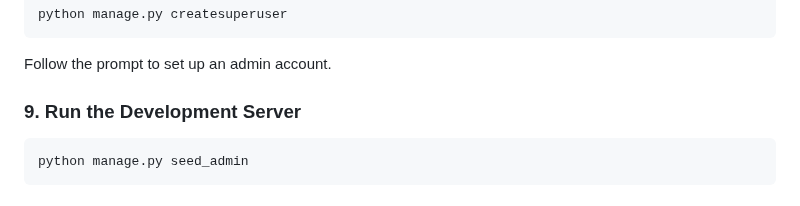
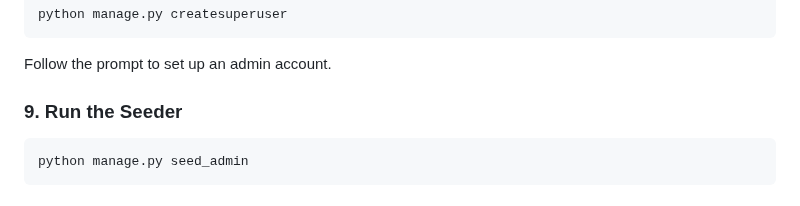
Before and after one commit to ChintanZignuts/Task-and-Product-Management, a Markdown page: README.md, the part around the change. Rendered like a GitHub page.

````diff
--- a/README.md
+++ b/README.md
@@ -78,7 +78,7 @@ python manage.py createsuperuser
 
 Follow the prompt to set up an admin account.
 
-### **9. Run the Development Server**
+### **9. Run the Seeder**
 
 ```bash
 python manage.py seed_admin
````
